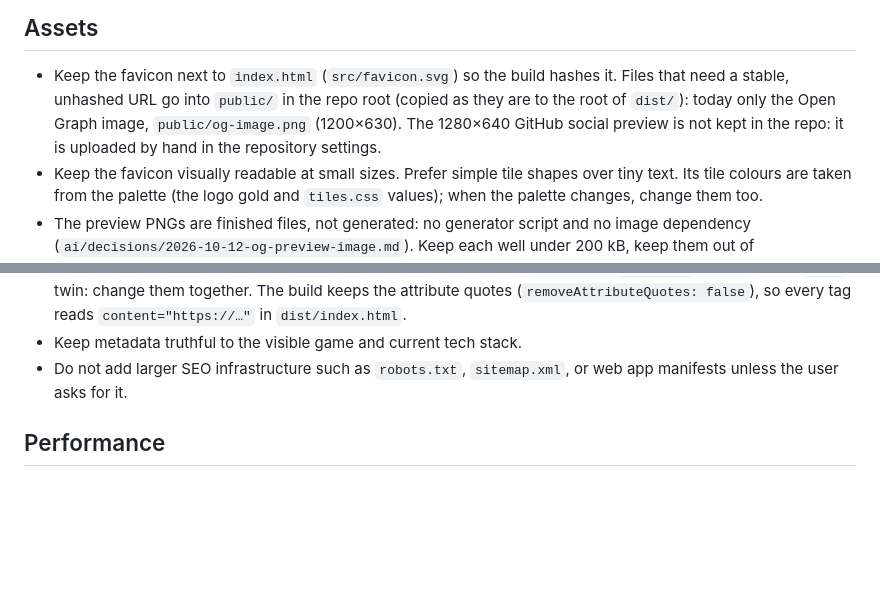
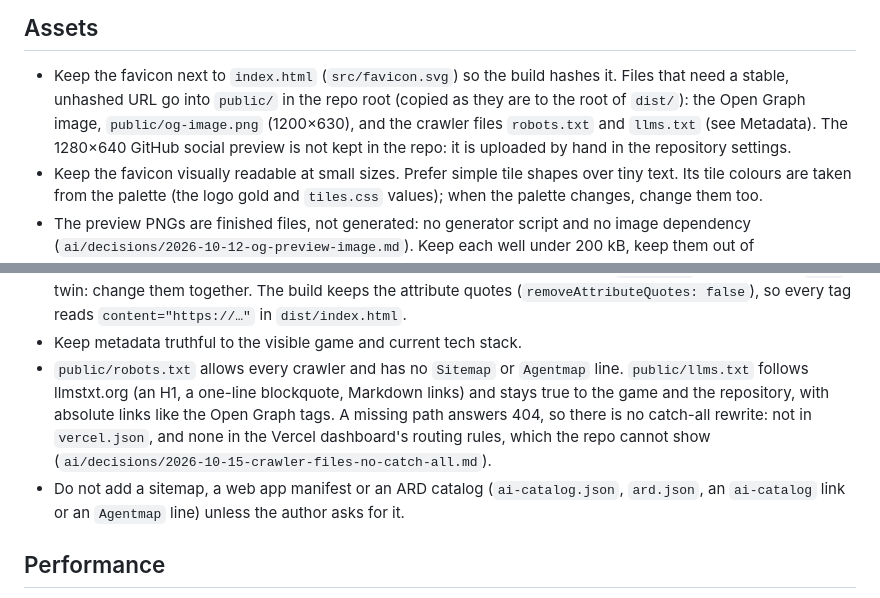
Before and after one commit to serlisovyk/2048, a Markdown page: ai/rules/assets-performance.md, 2 parts joined by grey strips. Drawn GitHub-style; blank space fills up the shorter version.

```diff
--- a/ai/rules/assets-performance.md
+++ b/ai/rules/assets-performance.md
@@ -4,9 +4,9 @@
 
 - Keep the favicon next to `index.html` (`src/favicon.svg`) so the build hashes it. Files
   that need a stable, unhashed URL go into `public/` in the repo root (copied as they are
-  to the root of `dist/`): today only the Open Graph image, `public/og-image.png`
-  (1200×630). The 1280×640 GitHub social preview is not kept in the repo: it is uploaded
-  by hand in the repository settings.
+  to the root of `dist/`): the Open Graph image, `public/og-image.png` (1200×630), and the
+  crawler files `robots.txt` and `llms.txt` (see Metadata). The 1280×640 GitHub social
+  preview is not kept in the repo: it is uploaded by hand in the repository settings.
 - Keep the favicon visually readable at small sizes. Prefer simple tile shapes
   over tiny text. Its tile colours are taken from the palette (the logo gold and
   `tiles.css` values); when the palette changes, change them too.
@@ -41,8 +41,14 @@
   tag repeats its `og:*` twin: change them together. The build keeps the attribute quotes
   (`removeAttributeQuotes: false`), so every tag reads `content="https://…"` in `dist/index.html`.
 - Keep metadata truthful to the visible game and current tech stack.
-- Do not add larger SEO infrastructure such as `robots.txt`, `sitemap.xml`, or
-  web app manifests unless the user asks for it.
+- `public/robots.txt` allows every crawler and has no `Sitemap` or `Agentmap` line.
+  `public/llms.txt` follows llmstxt.org (an H1, a one-line blockquote, Markdown links) and
+  stays true to the game and the repository, with absolute links like the Open Graph tags.
+  A missing path answers 404, so there is no catch-all rewrite: not in `vercel.json`, and
+  none in the Vercel dashboard's routing rules, which the repo cannot show
+  (`ai/decisions/2026-10-15-crawler-files-no-catch-all.md`).
+- Do not add a sitemap, a web app manifest or an ARD catalog (`ai-catalog.json`,
+  `ard.json`, an `ai-catalog` link or an `Agentmap` line) unless the author asks for it.
 
 ## Performance
 
```
Also changed, not shown: ai/decisions/2026-10-15-crawler-files-no-catch-all.md (added, +30 -0 lines), ai/decisions/README.md (+1 -0 lines).
